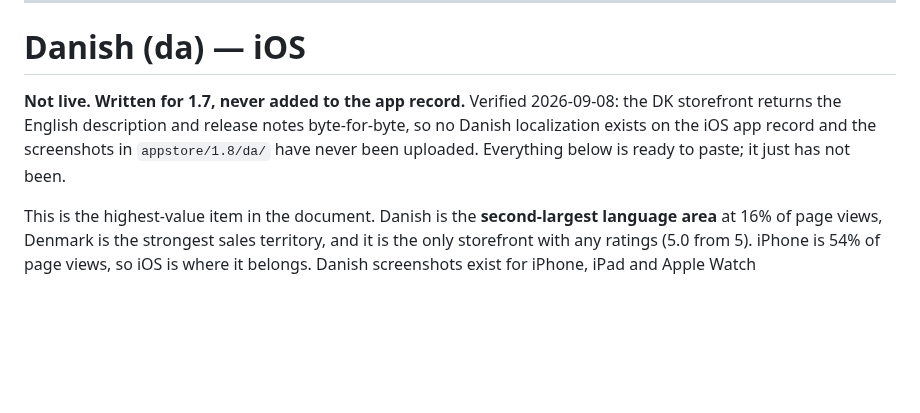
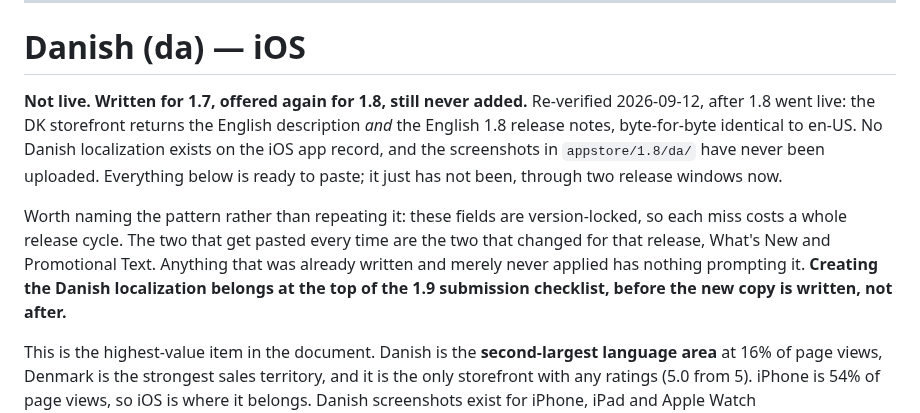
Before and after one commit to JarlLyng/WODrounds, a Markdown page: docs/APP_STORE_CONNECT.md, the part around one of its changes. Rendered like a GitHub page; blank space fills up the shorter version.

Commit message:
The Danish listing is still missing after 1.8
Re-checked the live listing now that 1.8 has gone out. 1.8 is live in
both storefronts, and DK still returns the English description and the
English 1.8 release notes, byte-identical to en-US. So the Danish
localization was not created in the 1.8 window either.

That is two release cycles with the copy written and ready. The pattern
behind it is worth naming: these fields are version-locked, so the two
that get pasted every time are the two that changed for that release,
What's New and Promotional Text. Anything already written and merely
never applied has nothing prompting it. The document now says to create
the Danish localization at the top of the 1.9 submission, before the new
copy is written rather than after.

Denmark remains the only storefront with any ratings at all.

Co-Authored-By: Claude Opus 5 <noreply@anthropic.com>

```diff
--- a/docs/APP_STORE_CONNECT.md
+++ b/docs/APP_STORE_CONNECT.md
@@ -482,10 +482,17 @@ HIIT,Tabata,CrossFit,gimnasio,cronómetro,cuenta regresiva,entrenamiento,for tim
 
 # Danish (da) — iOS
 
-**Not live. Written for 1.7, never added to the app record.** Verified 2026-09-08: the DK storefront
-returns the English description and release notes byte-for-byte, so no Danish localization exists on
-the iOS app record and the screenshots in `appstore/1.8/da/` have never been uploaded. Everything
-below is ready to paste; it just has not been.
+**Not live. Written for 1.7, offered again for 1.8, still never added.** Re-verified 2026-09-12,
+after 1.8 went live: the DK storefront returns the English description *and* the English 1.8 release
+notes, byte-for-byte identical to en-US. No Danish localization exists on the iOS app record, and
+the screenshots in `appstore/1.8/da/` have never been uploaded. Everything below is ready to paste;
+it just has not been, through two release windows now.
+
+Worth naming the pattern rather than repeating it: these fields are version-locked, so each miss
+costs a whole release cycle. The two that get pasted every time are the two that changed for that
+release, What's New and Promotional Text. Anything that was already written and merely never
+applied has nothing prompting it. **Creating the Danish localization belongs at the top of the 1.9
+submission checklist, before the new copy is written, not after.**
 
 This is the highest-value item in the document. Danish is the **second-largest language area** at
 16% of page views, Denmark is the strongest sales territory, and it is the only storefront with any
```
Also changed, not shown: other parts of docs/APP_STORE_CONNECT.md (+1 -1 lines).
